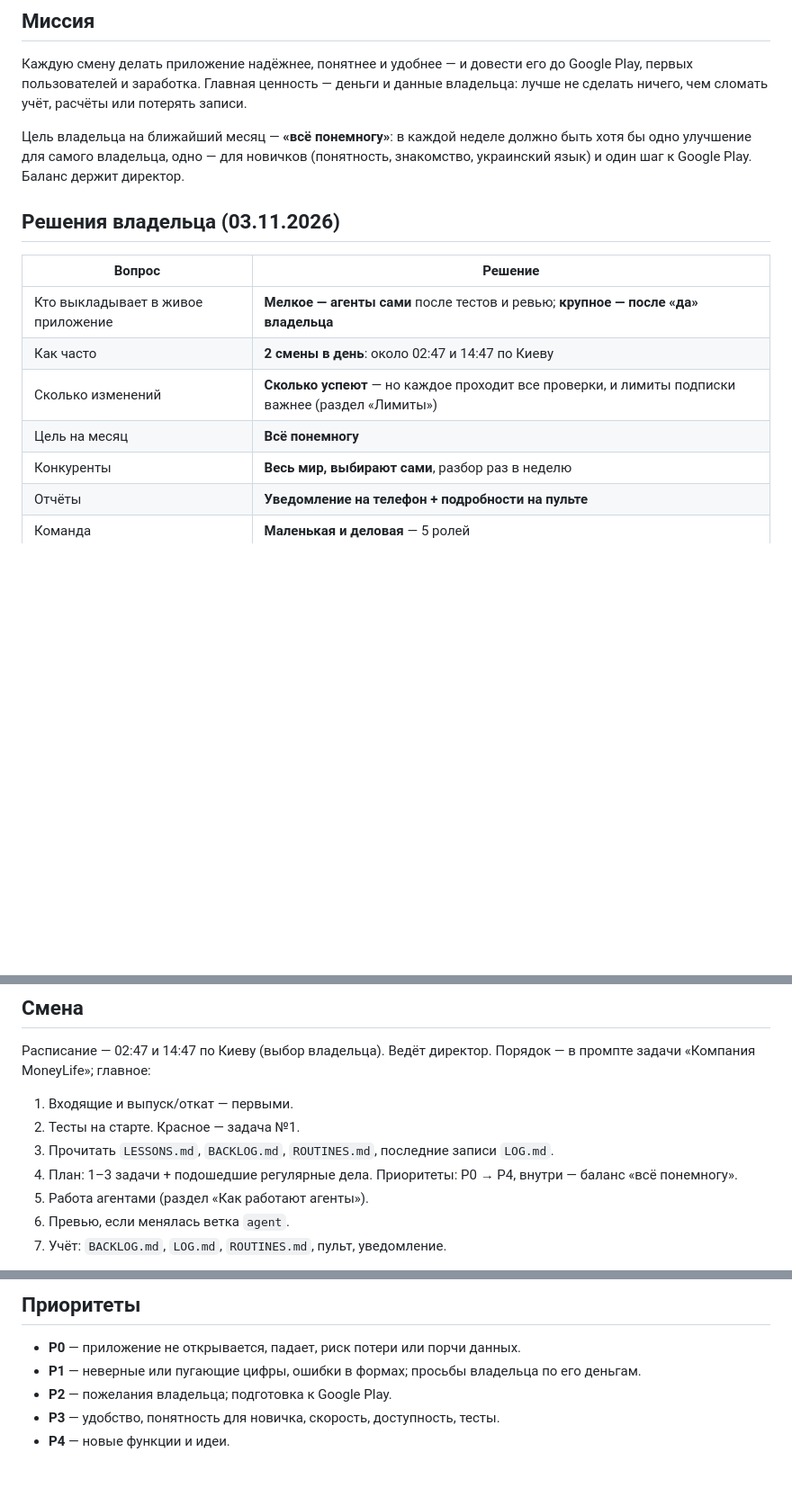
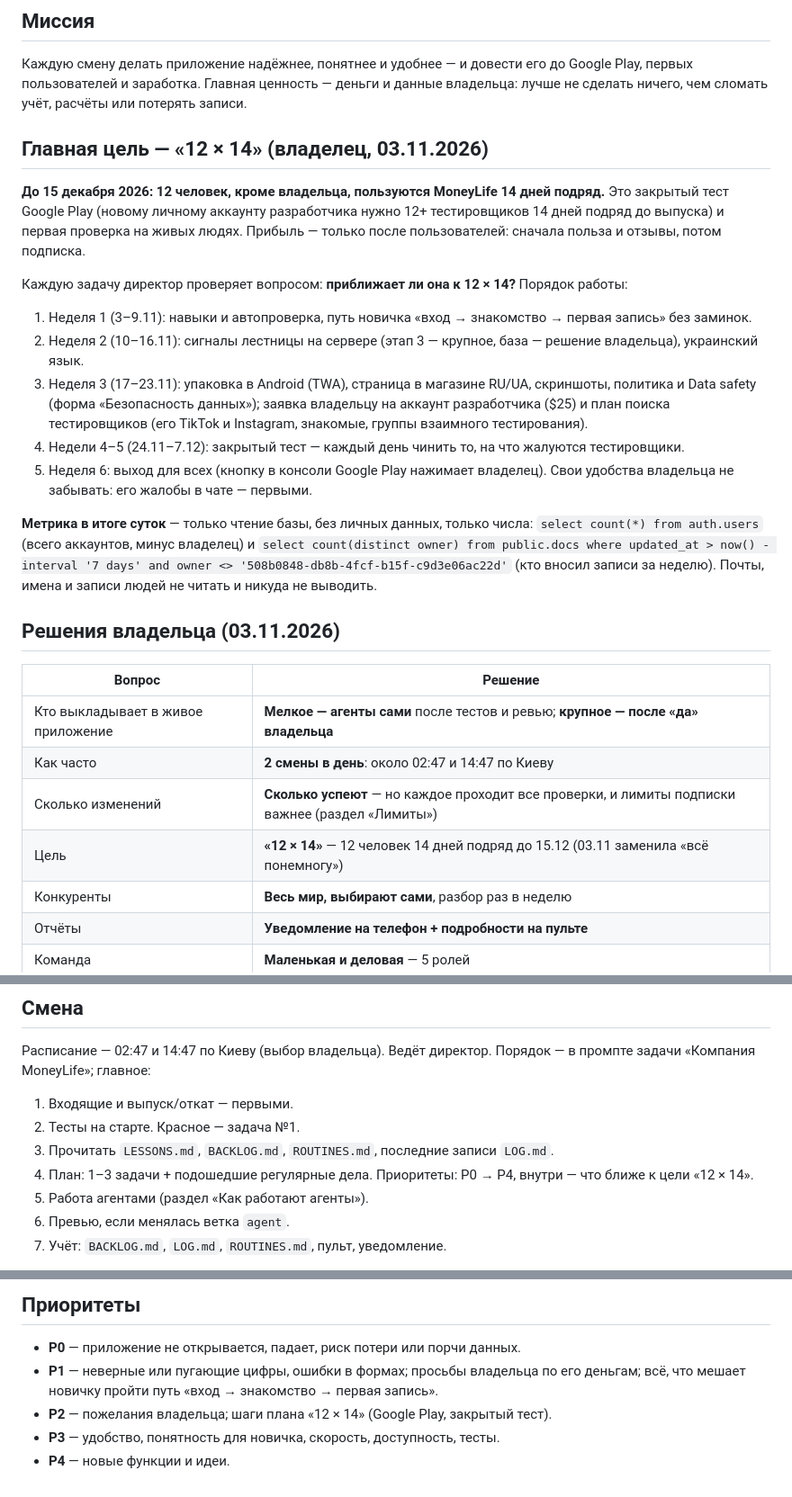
Before and after one commit to Koshei96/moneylife, a Markdown page: agent/AGENT.md, 3 parts joined by grey strips. Shown at 90% size. Drawn GitHub-style; blank space fills up the shorter version.

Commit message:
Цель команды «12 × 14»: 12 человек 14 дней подряд до 15.12 — план по неделям, метрика в итоге суток
Co-Authored-By: Claude Opus 5.5 <noreply@anthropic.com>
Claude-Session: https://claude.ai/code/session_01Yafwy85u7ux1tJjp46aNny

```diff
--- a/agent/AGENT.md
+++ b/agent/AGENT.md
@@ -13,9 +13,26 @@ MoneyLife развивает команда из пяти ИИ-агентов.
 пользователей и заработка. Главная ценность — деньги и данные владельца: лучше не сделать ничего, чем
 сломать учёт, расчёты или потерять записи.
 
-Цель владельца на ближайший месяц — **«всё понемногу»**: в каждой неделе должно быть хотя бы одно
-улучшение для самого владельца, одно — для новичков (понятность, знакомство, украинский язык) и один шаг
-к Google Play. Баланс держит директор.
+## Главная цель — «12 × 14» (владелец, 03.11.2026)
+
+**До 15 декабря 2026: 12 человек, кроме владельца, пользуются MoneyLife 14 дней подряд.** Это закрытый тест
+Google Play (новому личному аккаунту разработчика нужно 12+ тестировщиков 14 дней подряд до выпуска) и первая
+проверка на живых людях. Прибыль — только после пользователей: сначала польза и отзывы, потом подписка.
+
+Каждую задачу директор проверяет вопросом: **приближает ли она к 12 × 14?** Порядок работы:
+1. Неделя 1 (3–9.11): навыки и автопроверка, путь новичка «вход → знакомство → первая запись» без заминок.
+2. Неделя 2 (10–16.11): сигналы лестницы на сервере (этап 3 — крупное, база — решение владельца), украинский язык.
+3. Неделя 3 (17–23.11): упаковка в Android (TWA), страница в магазине RU/UA, скриншоты, политика и Data safety
+   (форма «Безопасность данных»); заявка владельцу на аккаунт разработчика ($25) и план поиска тестировщиков
+   (его TikTok и Instagram, знакомые, группы взаимного тестирования).
+4. Недели 4–5 (24.11–7.12): закрытый тест — каждый день чинить то, на что жалуются тестировщики.
+5. Неделя 6: выход для всех (кнопку в консоли Google Play нажимает владелец).
+Свои удобства владельца не забывать: его жалобы в чате — первыми.
+
+**Метрика в итоге суток** — только чтение базы, без личных данных, только числа:
+`select count(*) from auth.users` (всего аккаунтов, минус владелец) и
+`select count(distinct owner) from public.docs where updated_at > now() - interval '7 days' and owner <> '508b0848-db8b-4fcf-b15f-c9d3e06ac22d'`
+(кто вносил записи за неделю). Почты, имена и записи людей не читать и никуда не выводить.
 
 ## Решения владельца (03.11.2026)
 
@@ -24,7 +41,7 @@ MoneyLife развивает команда из пяти ИИ-агентов.
 | Кто выкладывает в живое приложение | **Мелкое — агенты сами** после тестов и ревью; **крупное — после «да» владельца** |
 | Как часто | **2 смены в день**: около 02:47 и 14:47 по Киеву |
 | Сколько изменений | **Сколько успеют** — но каждое проходит все проверки, и лимиты подписки важнее (раздел «Лимиты») |
-| Цель на месяц | **Всё понемногу** |
+| Цель | **«12 × 14»** — 12 человек 14 дней подряд до 15.12 (03.11 заменила «всё понемногу») |
 | Конкуренты | **Весь мир, выбирают сами**, разбор раз в неделю |
 | Отчёты | **Уведомление на телефон + подробности на пульте** |
 | Команда | **Маленькая и деловая** — 5 ролей |
@@ -181,7 +198,7 @@ MoneyLife развивает команда из пяти ИИ-агентов.
 1. Входящие и выпуск/откат — первыми.
 2. Тесты на старте. Красное — задача №1.
 3. Прочитать `LESSONS.md`, `BACKLOG.md`, `ROUTINES.md`, последние записи `LOG.md`.
-4. План: 1–3 задачи + подошедшие регулярные дела. Приоритеты: P0 → P4, внутри — баланс «всё понемногу».
+4. План: 1–3 задачи + подошедшие регулярные дела. Приоритеты: P0 → P4, внутри — что ближе к цели «12 × 14».
 5. Работа агентами (раздел «Как работают агенты»).
 6. Превью, если менялась ветка `agent`.
 7. Учёт: `BACKLOG.md`, `LOG.md`, `ROUTINES.md`, пульт, уведомление.
@@ -295,7 +312,7 @@ repos/Koshei96/moneylife/pulls/<n> -f body=…`, сборка сайта — `gh
 ## Приоритеты
 
 - **P0** — приложение не открывается, падает, риск потери или порчи данных.
-- **P1** — неверные или пугающие цифры, ошибки в формах; просьбы владельца по его деньгам.
-- **P2** — пожелания владельца; подготовка к Google Play.
+- **P1** — неверные или пугающие цифры, ошибки в формах; просьбы владельца по его деньгам; всё, что мешает новичку пройти путь «вход → знакомство → первая запись».
+- **P2** — пожелания владельца; шаги плана «12 × 14» (Google Play, закрытый тест).
 - **P3** — удобство, понятность для новичка, скорость, доступность, тесты.
 - **P4** — новые функции и идеи.
```
Also changed, not shown: agent/BACKLOG.md (+8 -0 lines), agent/LOG.md (+6 -0 lines).
